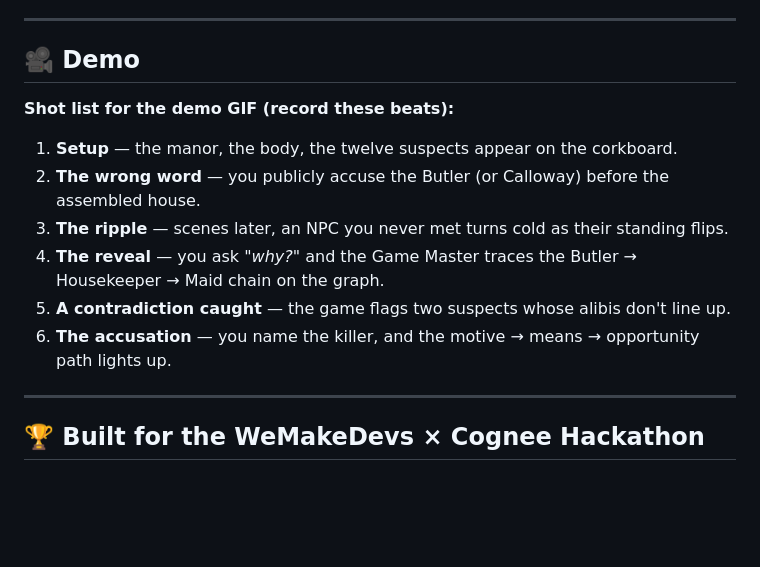
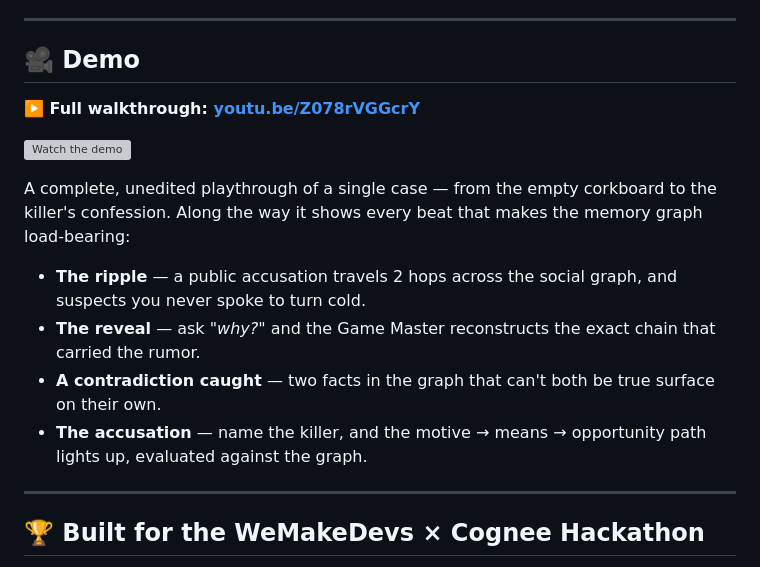
Before and after one commit to bishalbera/the-memory-palace, a Markdown page: README.md, the part around one of its changes. Rendered like a GitHub page; blank space fills up the shorter version; grey boxes are pictures that could not be loaded.

```diff
--- a/README.md
+++ b/README.md
@@ -164,15 +167,16 @@ python main.py     # → http://localhost:8000
 
 ## 🎥 Demo
 
-<!-- TODO: embed your 60–90s demo GIF/video here -->
+**▶️ Full walkthrough: [youtu.be/Z078rVGGcrY](https://youtu.be/Z078rVGGcrY)**
 
-**Shot list for the demo GIF (record these beats):**
-1. **Setup** — the manor, the body, the twelve suspects appear on the corkboard.
-2. **The wrong word** — you publicly accuse the Butler (or Calloway) before the assembled house.
-3. **The ripple** — scenes later, an NPC you never met turns cold as their standing flips.
-4. **The reveal** — you ask *"why?"* and the Game Master traces the Butler → Housekeeper → Maid chain on the graph.
-5. **A contradiction caught** — the game flags two suspects whose alibis don't line up.
-6. **The accusation** — you name the killer, and the motive → means → opportunity path lights up.
+[![Watch the demo](https://img.youtube.com/vi/Z078rVGGcrY/maxresdefault.jpg)](https://youtu.be/Z078rVGGcrY)
+
+A complete, unedited playthrough of a single case — from the empty corkboard to the killer's confession. Along the way it shows every beat that makes the memory graph load-bearing:
+
+- **The ripple** — a public accusation travels 2 hops across the social graph, and suspects you never spoke to turn cold.
+- **The reveal** — ask *"why?"* and the Game Master reconstructs the exact chain that carried the rumor.
+- **A contradiction caught** — two facts in the graph that can't both be true surface on their own.
+- **The accusation** — name the killer, and the motive → means → opportunity path lights up, evaluated against the graph.
 
 ---
 
```
Also changed, not shown: other parts of README.md (+5 -2 lines).
